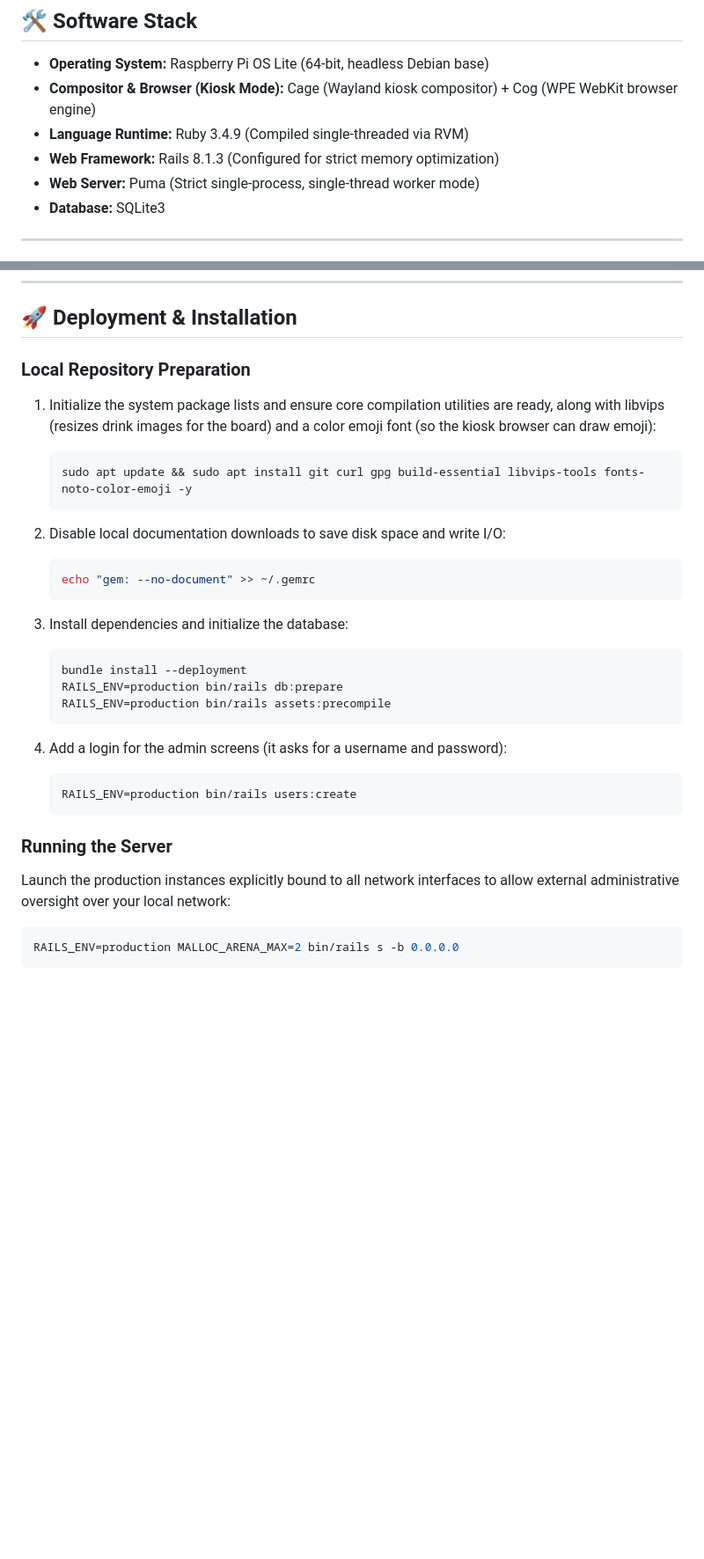
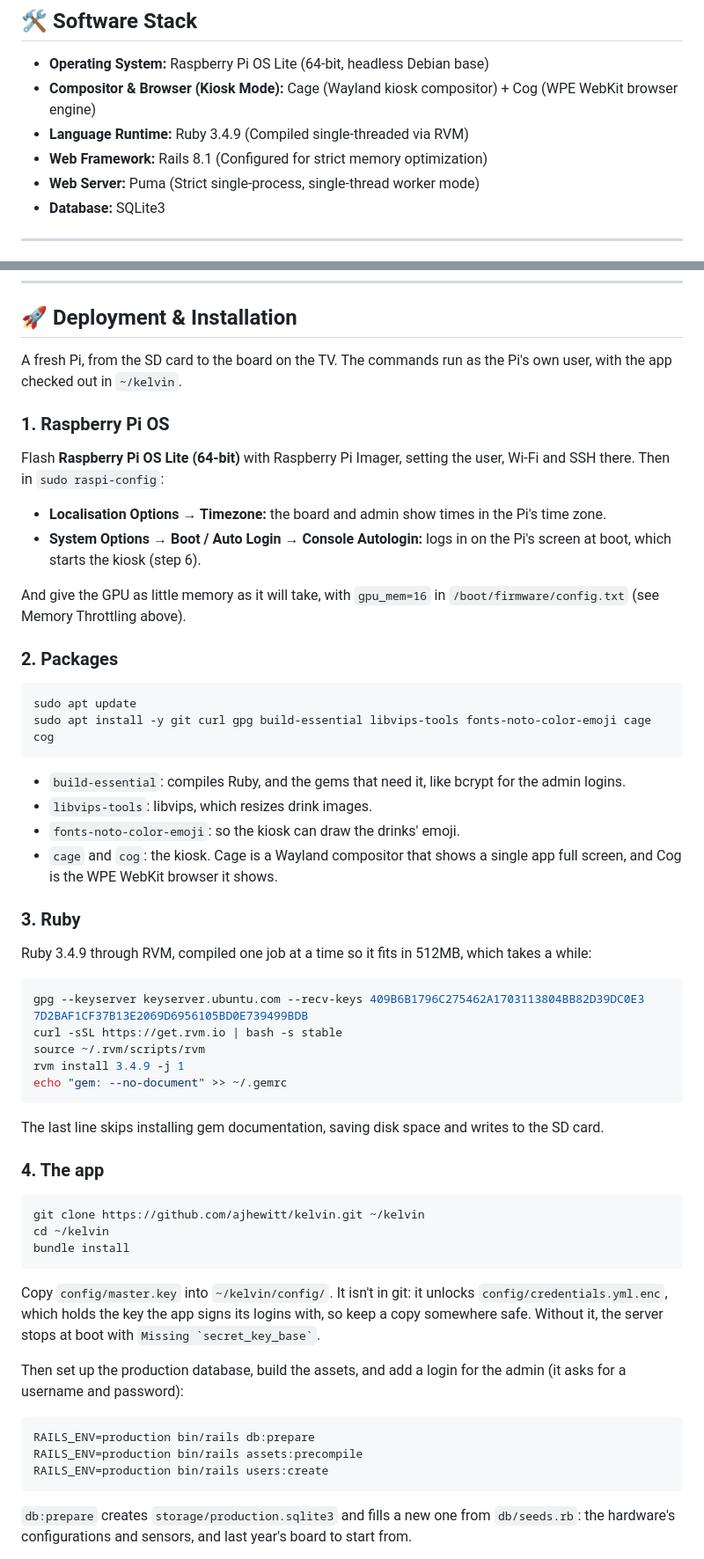
Before and after one commit to ajhewitt/kelvin, a Markdown page: README.md, 2 parts joined by grey strips. Shown at 88% size. Rendered like a GitHub page; blank space fills up the shorter version.

````diff
--- a/README.md
+++ b/README.md
@@ -28,7 +28,7 @@ Vibe-coded by Gemini (for free) using the Google search prompt in _AI Mode_
 * **Operating System:** Raspberry Pi OS Lite (64-bit, headless Debian base)
 * **Compositor & Browser (Kiosk Mode):** Cage (Wayland kiosk compositor) + Cog (WPE WebKit browser engine)
 * **Language Runtime:** Ruby 3.4.9 (Compiled single-threaded via RVM)
-* **Web Framework:** Rails 8.1.3 (Configured for strict memory optimization)
+* **Web Framework:** Rails 8.1 (Configured for strict memory optimization)
 * **Web Server:** Puma (Strict single-process, single-thread worker mode)
 * **Database:** SQLite3
 
@@ -76,28 +76,50 @@ The task reads the physical system pins, interfaces with the Modbus communicatio
 
 ## 🚀 Deployment & Installation
 
-### Local Repository Preparation
-1. Initialize the system package lists and ensure core compilation utilities are ready, along with libvips (resizes drink images for the board) and a color emoji font (so the kiosk browser can draw emoji):
-   ```bash
-   sudo apt update && sudo apt install git curl gpg build-essential libvips-tools fonts-noto-color-emoji -y
-   ```
-2. Disable local documentation downloads to save disk space and write I/O:
-   ```bash
-   echo "gem: --no-document" >> ~/.gemrc
-   ```
-3. Install dependencies and initialize the database:
-   ```bash
-   bundle install --deployment
-   RAILS_ENV=production bin/rails db:prepare
-   RAILS_ENV=production bin/rails assets:precompile
-   ```
+A fresh Pi, from the SD card to the board on the TV. The commands run as the Pi's own user, with the app checked out in `~/kelvin`.
 
-4. Add a login for the admin screens (it asks for a username and password):
-   ```bash
-   RAILS_ENV=production bin/rails users:create
-   ```
+### 1. Raspberry Pi OS
+Flash **Raspberry Pi OS Lite (64-bit)** with Raspberry Pi Imager, setting the user, Wi-Fi and SSH there. Then in `sudo raspi-config`:
+* **Localisation Options → Timezone:** the board and admin show times in the Pi's time zone.
+* **System Options → Boot / Auto Login → Console Autologin:** logs in on the Pi's screen at boot, which starts the kiosk (step 6).
 
-### Running the Server
-Launch the production instances explicitly bound to all network interfaces to allow external administrative oversight over your local network:
+And give the GPU as little memory as it will take, with `gpu_mem=16` in `/boot/firmware/config.txt` (see Memory Throttling above).
+
+### 2. Packages
 ```bash
-RAILS_ENV=production MALLOC_ARENA_MAX=2 bin/rails s -b 0.0.0.0
+sudo apt update
+sudo apt install -y git curl gpg build-essential libvips-tools fonts-noto-color-emoji cage cog
+```
+* `build-essential`: compiles Ruby, and the gems that need it, like bcrypt for the admin logins.
+* `libvips-tools`: libvips, which resizes drink images.
+* `fonts-noto-color-emoji`: so the kiosk can draw the drinks' emoji.
+* `cage` and `cog`: the kiosk. Cage is a Wayland compositor that shows a single app full screen, and Cog is the WPE WebKit browser it shows.
+
+### 3. Ruby
+Ruby 3.4.9 through RVM, compiled one job at a time so it fits in 512MB, which takes a while:
+```bash
+gpg --keyserver keyserver.ubuntu.com --recv-keys 409B6B1796C275462A1703113804BB82D39DC0E3 7D2BAF1CF37B13E2069D6956105BD0E739499BDB
+curl -sSL https://get.rvm.io | bash -s stable
+source ~/.rvm/scripts/rvm
+rvm install 3.4.9 -j 1
+echo "gem: --no-document" >> ~/.gemrc
+```
+The last line skips installing gem documentation, saving disk space and writes to the SD card.
+
+### 4. The app
+```bash
+git clone https://github.com/ajhewitt/kelvin.git ~/kelvin
+cd ~/kelvin
+bundle install
+```
+
+Copy `config/master.key` into `~/kelvin/config/`. It isn't in git: it unlocks `config/credentials.yml.enc`, which holds the key the app signs its logins with, so keep a copy somewhere safe. Without it, the server stops at boot with `` Missing `secret_key_base` ``.
+
+Then set up the production database, build the assets, and add a login for the admin (it asks for a username and password):
+```bash
+RAILS_ENV=production bin/rails db:prepare
+RAILS_ENV=production bin/rails assets:precompile
+RAILS_ENV=production bin/rails users:create
+```
+`db:prepare` creates `storage/production.sqlite3` and fills a new one from `db/seeds.rb`: the hardware's configurations and sensors, and last year's board to start from.
+
````
Also changed, not shown: other parts of README.md (+55 -5 lines).
